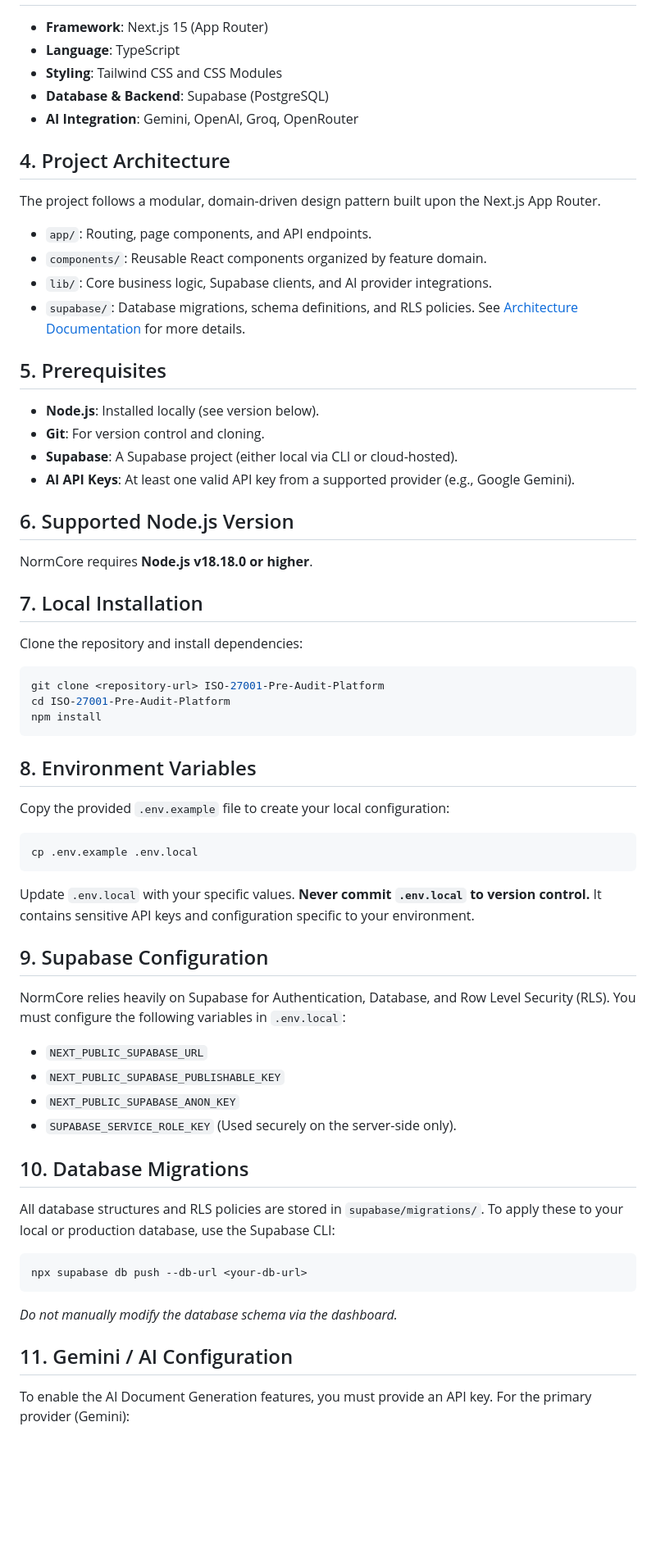
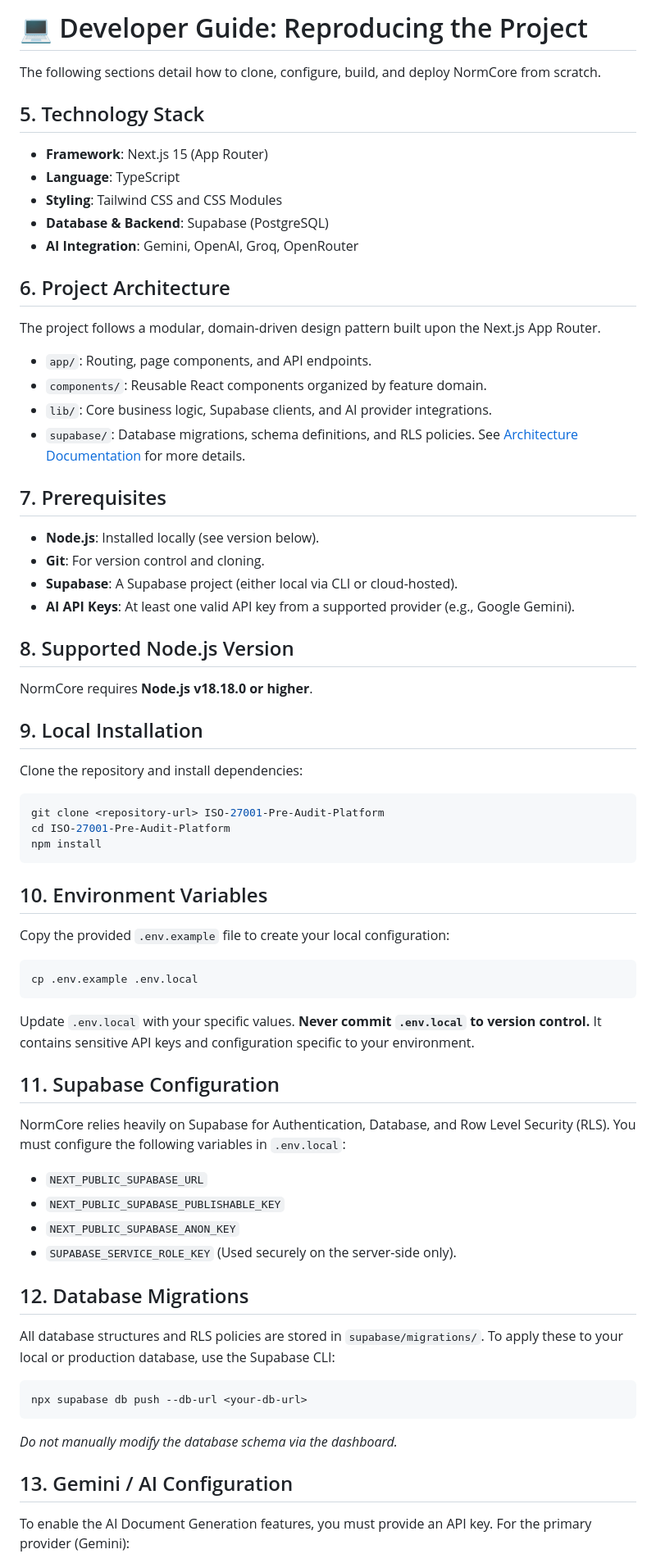
Before and after one commit to AssyaELM/ISO-27001-Pre-Audit-Platform, a Markdown page: README.md, the part around one of its changes. Shown at 82% size. Rendered like a GitHub page; blank space fills up the shorter version.

Commit message:
docs: restructure README to separate visuals from developer guide

````diff
--- a/README.md
+++ b/README.md
@@ -23,10 +75,15 @@ NormCore (formerly known as CapISO) is a comprehensive web platform designed to
+# 💻 Developer Guide: Reproducing the Project
+
+The following sections detail how to clone, configure, build, and deploy NormCore from scratch.
+
+## 5. Technology Stack
 - **Framework**: Next.js 15 (App Router)
 - **Language**: TypeScript
 - **Styling**: Tailwind CSS and CSS Modules
 - **Database & Backend**: Supabase (PostgreSQL)
 - **AI Integration**: Gemini, OpenAI, Groq, OpenRouter
 
-## 4. Project Architecture
+## 6. Project Architecture
 The project follows a modular, domain-driven design pattern built upon the Next.js App Router.
 - `app/`: Routing, page components, and API endpoints.
 - `components/`: Reusable React components organized by feature domain.
@@ -34,16 +91,16 @@ The project follows a modular, domain-driven design pattern built upon the Next.
 - `supabase/`: Database migrations, schema definitions, and RLS policies.
 See [Architecture Documentation](docs/ARCHITECTURE.md) for more details.
 
-## 5. Prerequisites
+## 7. Prerequisites
 - **Node.js**: Installed locally (see version below).
 - **Git**: For version control and cloning.
 - **Supabase**: A Supabase project (either local via CLI or cloud-hosted).
 - **AI API Keys**: At least one valid API key from a supported provider (e.g., Google Gemini).
 
-## 6. Supported Node.js Version
+## 8. Supported Node.js Version
 NormCore requires **Node.js v18.18.0 or higher**.
 
-## 7. Local Installation
+## 9. Local Installation
 Clone the repository and install dependencies:
 ```bash
 git clone <repository-url> ISO-27001-Pre-Audit-Platform
@@ -51,21 +108,21 @@ cd ISO-27001-Pre-Audit-Platform
 npm install
 ```
 
-## 8. Environment Variables
+## 10. Environment Variables
 Copy the provided `.env.example` file to create your local configuration:
 ```bash
 cp .env.example .env.local
 ```
 Update `.env.local` with your specific values. **Never commit `.env.local` to version control.** It contains sensitive API keys and configuration specific to your environment.
 
-## 9. Supabase Configuration
+## 11. Supabase Configuration
 NormCore relies heavily on Supabase for Authentication, Database, and Row Level Security (RLS). You must configure the following variables in `.env.local`:
 - `NEXT_PUBLIC_SUPABASE_URL`
 - `NEXT_PUBLIC_SUPABASE_PUBLISHABLE_KEY`
 - `NEXT_PUBLIC_SUPABASE_ANON_KEY`
 - `SUPABASE_SERVICE_ROLE_KEY` (Used securely on the server-side only).
 
-## 10. Database Migrations
+## 12. Database Migrations
 All database structures and RLS policies are stored in `supabase/migrations/`.
 To apply these to your local or production database, use the Supabase CLI:
 ```bash
@@ -73,7 +130,7 @@ npx supabase db push --db-url <your-db-url>
 ```
 *Do not manually modify the database schema via the dashboard.*
 
-## 11. Gemini / AI Configuration
+## 13. Gemini / AI Configuration
 To enable the AI Document Generation features, you must provide an API key. For the primary provider (Gemini):
 - Obtain an API key from Google AI Studio.
 - Set `GEMINI_API_KEY=your_api_key_here` in `.env.local`.
````
Also changed, not shown: other parts of README.md (+58 -53 lines).
